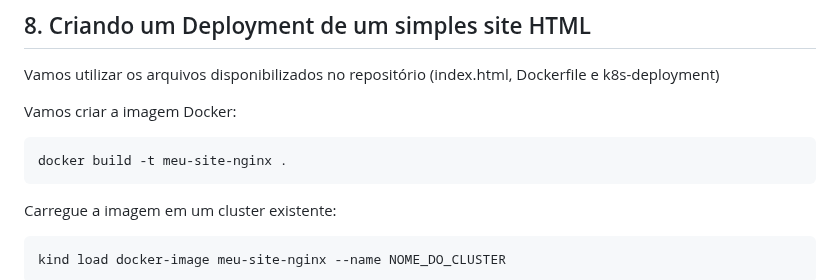
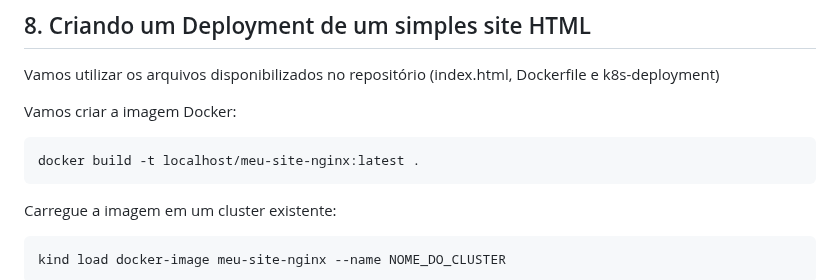
Before and after one commit to gabrielbariaguera/Kubernetes-kind, a Markdown page: README.md, the part around the change. GitHub-like rendering.

````diff
--- a/README.md
+++ b/README.md
@@ -187,7 +187,7 @@ Vamos utilizar os arquivos disponibilizados no repositório (index.html, Dockerf
 
 Vamos criar a imagem Docker:
 ```markdown
-docker build -t meu-site-nginx .
+docker build -t localhost/meu-site-nginx:latest .
 ```
 
 Carregue a imagem em um cluster existente:
````
